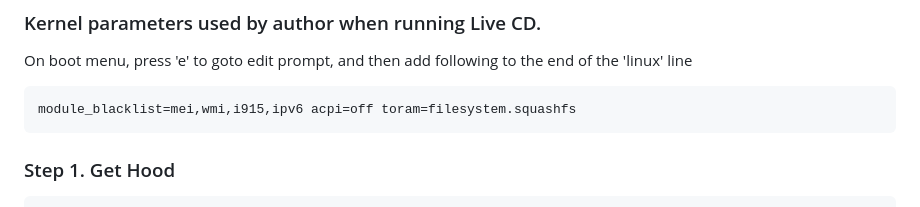
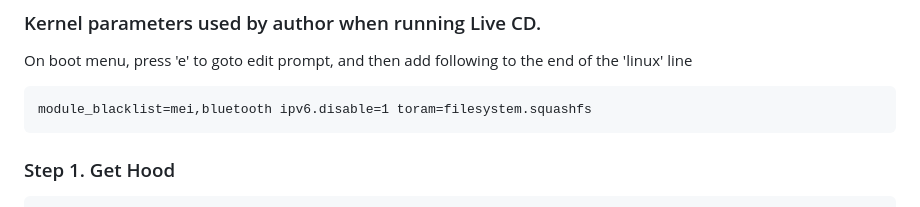
Before and after one commit to YongBinnnnnnnnnnnnnnnnnnnnnnnnnnnnnnnnn/hood, a Markdown page: README.md, the part around the change. GitHub-like rendering.

````diff
--- a/README.md
+++ b/README.md
@@ -108,7 +108,7 @@ Hood firewall now is possible to be installed to debian-based Linux systems. Thi
 On boot menu, press 'e' to goto edit prompt, and then add following to the end of the 'linux' line
 
 ```
-module_blacklist=mei,wmi,i915,ipv6 acpi=off toram=filesystem.squashfs
+module_blacklist=mei,bluetooth ipv6.disable=1 toram=filesystem.squashfs
 ```
 
 ### Step 1. Get Hood
````
